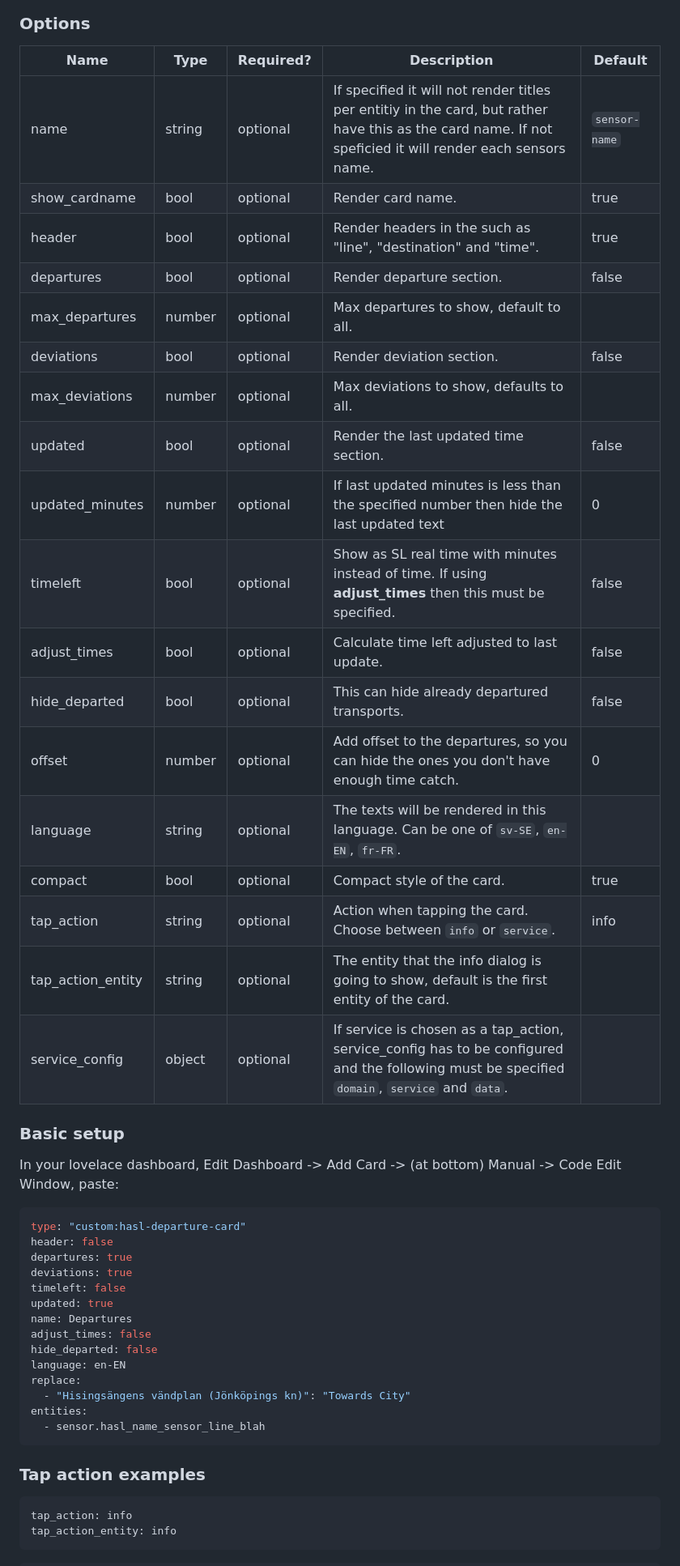
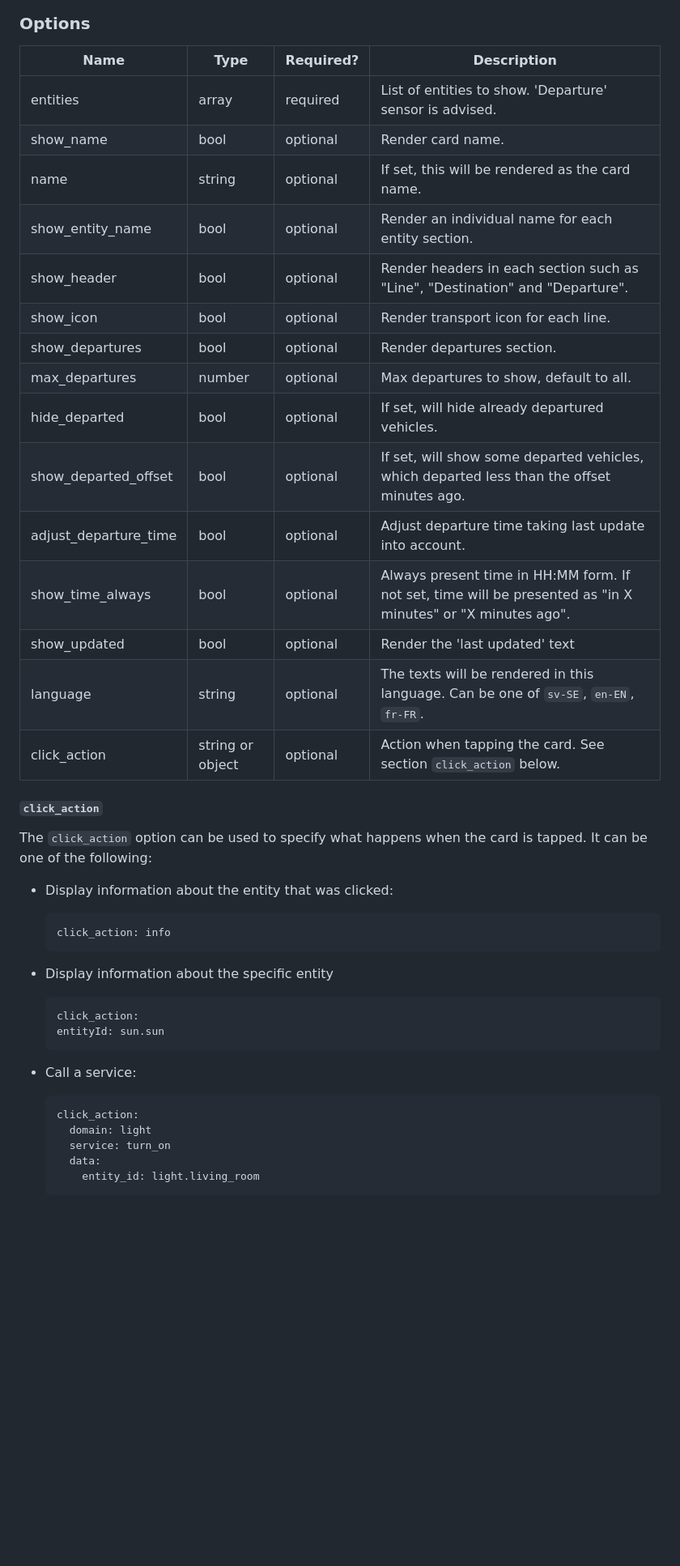
Before and after one commit to hasl-sensor/lovelace-hasl-departure-card, a Markdown page: README.md, the part around the change printed below. Shown: that part at 81% size. Rendered like a GitHub page; blank space fills up the shorter version.

````diff
--- a/README.md
+++ b/README.md
@@ -28,51 +37,44 @@ resources:
 ### Options
+| Name                  | Type             | Required? | Description                                                                                                 |
+|-----------------------|------------------|-----------|-------------------------------------------------------------------------------------------------------------|
+| entities              | array            | required  | List of entities to show. 'Departure' sensor is advised.                                                    |
+| show_name             | bool             | optional  | Render card name.                                                                                           |
+| name                  | string           | optional  | If set, this will be rendered as the card name.                                                             |
+| show_entity_name      | bool             | optional  | Render an individual name for each entity section.                                                          |
+| show_header           | bool             | optional  | Render headers in each section such as "Line", "Destination" and "Departure".                               |
+| show_icon             | bool             | optional  | Render transport icon for each line.                                                                        |
+| show_departures       | bool             | optional  | Render departures section.                                                                                  |
+| max_departures        | number           | optional  | Max departures to show, default to all.                                                                     |
+| hide_departed         | bool             | optional  | If set, will hide already departured vehicles.                                                              |
+| show_departed_offset  | bool             | optional  | If set, will show some departed vehicles, which departed less than the offset minutes ago.                  |
+| adjust_departure_time | bool             | optional  | Adjust departure time taking last update into account.                                                      |
+| show_time_always      | bool             | optional  | Always present time in HH:MM form. If not set, time will be presented as "in X minutes" or "X minutes ago". |
+| show_updated          | bool             | optional  | Render the 'last updated' text                                                                              |
+| language              | string           | optional  | The texts will be rendered in this language. Can be one of `sv-SE`, `en-EN`, `fr-FR`.                       |
+| click_action          | string or object | optional  | Action when tapping the card. See section `click_action` below.                                             |
 
-| Name | Type | Required? | Description | Default |
-|------|------|-----------|-------------|---------|
-|name|string|optional|If specified it will not render titles per entitiy in the card, but rather have this as the card name. If not speficied it will render each sensors name.|`sensor-name`|
-|show_cardname|bool|optional|Render card name.|true|
-|header|bool|optional|Render headers in the such as "line", "destination" and "time".|true|
-|departures|bool|optional|Render departure section.|false|
-|max_departures|number|optional|Max departures to show, default to all.||
-|deviations|bool|optional|Render deviation section.|false|
-|max_deviations|number|optional|Max deviations to show, defaults to all.||
-|updated|bool|optional|Render the last updated time section.|false|
-|updated_minutes|number|optional|If last updated minutes is less than the specified number then hide the last updated text|0|
-|timeleft|bool|optional|Show as SL real time with minutes instead of time. If using **adjust_times** then this must be specified.|false|
-|adjust_times|bool|optional|Calculate time left adjusted to last update.|false|
-|hide_departed|bool|optional|This can hide already departured transports.|false|
-|offset|number|optional|Add offset to the departures, so you can hide the ones you don't have enough time catch.|0|
-|language|string|optional|The texts will be rendered in this language. Can be one of `sv-SE`, `en-EN`, `fr-FR`.||
-|compact|bool|optional|Compact style of the card.|true|
-|tap_action|string|optional|Action when tapping the card. Choose between `info` or `service`.|info|
-|tap_action_entity|string|optional|The entity that the info dialog is going to show, default is the first entity of the card.||
-|service_config|object|optional|If service is chosen as a tap_action, service_config has to be configured and the following must be specified `domain`, `service` and `data`.||
+#### `click_action`
 
-### Basic setup
+The `click_action` option can be used to specify what happens when the card is tapped. It can be one of the following:
 
-In your lovelace dashboard, Edit Dashboard -> Add Card -> (at bottom) Manual -> Code Edit Window, paste:
+- Display information about the entity that was clicked:
+    ```yaml
+    click_action: info
+    ```
 
-```yaml
-type: "custom:hasl-departure-card"
-header: false
-departures: true
-deviations: true
-timeleft: false
-updated: true
-name: Departures
-adjust_times: false
-hide_departed: false
-language: en-EN
-replace:
-  - "Hisingsängens vändplan (Jönköpings kn)": "Towards City"
-entities:
-  - sensor.hasl_name_sensor_line_blah
-```
+-  Display information about the specific entity
+    ```yaml
+    click_action:
+    entityId: sun.sun
+    ```
 
-### Tap action examples
+- Call a service:
+    ```yaml
+    click_action:
+      domain: light
+      service: turn_on
+      data:
+        entity_id: light.living_room
+    ```
 
-```yaml
-tap_action: info
-tap_action_entity: info
-```
 
````
Also changed, not shown: other parts of README.md (+19 -15 lines), CHANGELOG.md (+4 -0 lines), info.md (deleted, +0 -82 lines), images/dark-card-editor.png (added), images/dark-card.png (added), 7 other files.
